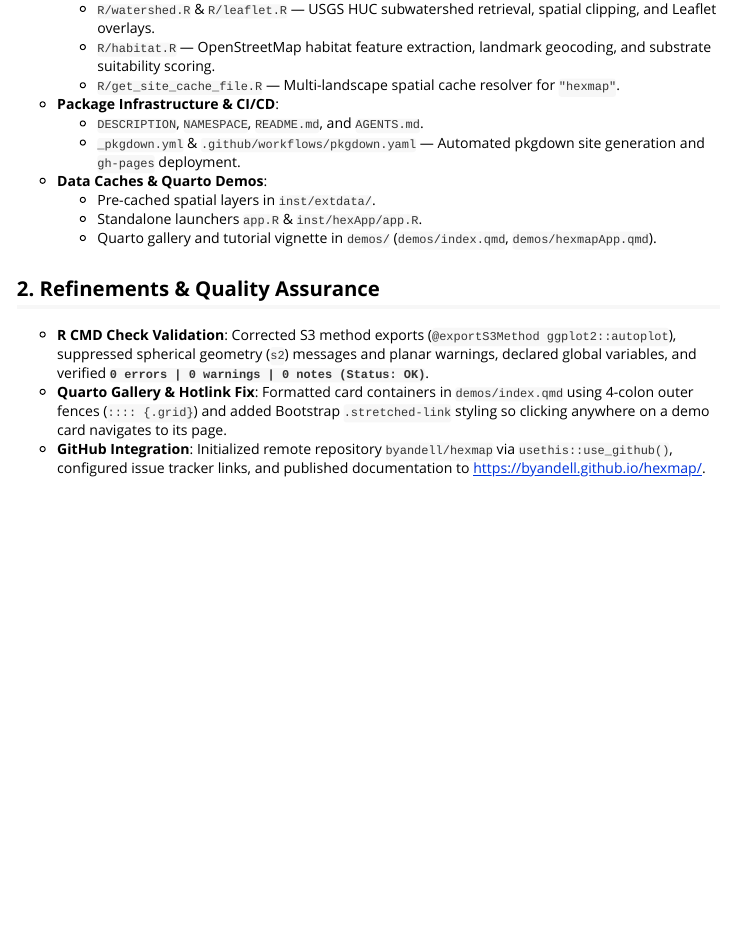
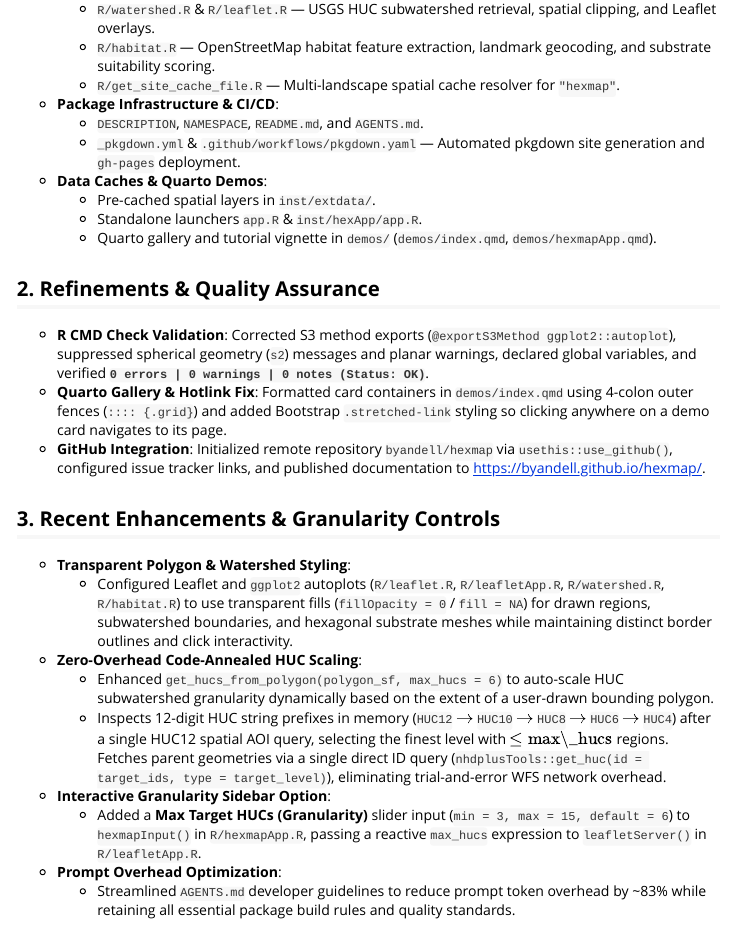
Before and after one commit to byandell/watershed, an R Markdown document (vignettes/hexmap.Rmd): the page in a window 1100 px wide, from 270 px down. Rendered offline with R 4.5, knitr and Pandoc, with nearby package versions.

Commit message:
update hexmap doc

```diff
--- a/vignettes/hexmap.Rmd
+++ b/vignettes/hexmap.Rmd
@@ -31,3 +31,18 @@ The **`hexmap`** R package was extracted from `ewing` into a standalone reposito
 - **R CMD Check Validation**: Corrected S3 method exports (`@exportS3Method ggplot2::autoplot`), suppressed spherical geometry (`s2`) messages and planar warnings, declared global variables, and verified **`0 errors | 0 warnings | 0 notes (Status: OK)`**.
 - **Quarto Gallery & Hotlink Fix**: Formatted card containers in [`demos/index.qmd`](../demos/index.qmd) using 4-colon outer fences (`:::: {.grid}`) and added Bootstrap `.stretched-link` styling so clicking anywhere on a demo card navigates to its page.
 - **GitHub Integration**: Initialized remote repository `byandell/hexmap` via `usethis::use_github()`, configured issue tracker links, and published documentation to [https://byandell.github.io/hexmap/](https://byandell.github.io/hexmap/).
+
+## 3. Recent Enhancements & Granularity Controls
+
+- **Transparent Polygon & Watershed Styling**:
+  - Configured Leaflet and `ggplot2` autoplots ([`R/leaflet.R`](../R/leaflet.R), [`R/leafletApp.R`](../R/leafletApp.R), [`R/watershed.R`](../R/watershed.R), [`R/habitat.R`](../R/habitat.R)) to use transparent fills (`fillOpacity = 0` / `fill = NA`) for drawn regions, subwatershed boundaries, and hexagonal substrate meshes while maintaining distinct border outlines and click interactivity.
+
+- **Zero-Overhead Code-Annealed HUC Scaling**:
+  - Enhanced `get_hucs_from_polygon(polygon_sf, max_hucs = 6)` to auto-scale HUC subwatershed granularity dynamically based on the extent of a user-drawn bounding polygon.
+  - Inspects 12-digit HUC string prefixes in memory (`HUC12` $\rightarrow$ `HUC10` $\rightarrow$ `HUC8` $\rightarrow$ `HUC6` $\rightarrow$ `HUC4`) after a single HUC12 spatial AOI query, selecting the finest level with $\le \text{max\_hucs}$ regions. Fetches parent geometries via a single direct ID query (`nhdplusTools::get_huc(id = target_ids, type = target_level)`), eliminating trial-and-error WFS network overhead.
+
+- **Interactive Granularity Sidebar Option**:
+  - Added a **Max Target HUCs (Granularity)** slider input (`min = 3, max = 15, default = 6`) to `hexmapInput()` in [`R/hexmapApp.R`](../R/hexmapApp.R), passing a reactive `max_hucs` expression to `leafletServer()` in [`R/leafletApp.R`](../R/leafletApp.R).
+
+- **Prompt Overhead Optimization**:
+  - Streamlined [`AGENTS.md`](../AGENTS.md) developer guidelines to reduce prompt token overhead by ~83% while retaining all essential package build rules and quality standards.
```
Also changed, not shown: AGENTS.md (+1 -1 lines).
